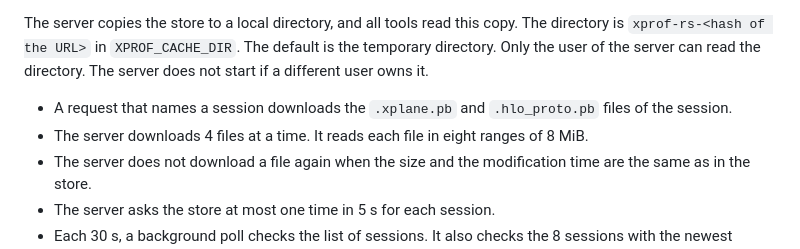
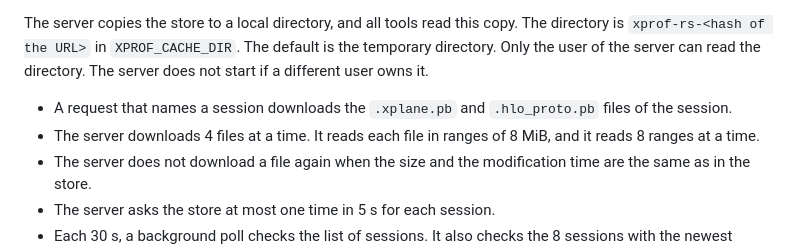
Before and after one commit to Locamage/xprof-rs, a Markdown page: README.md, the part around the change. Rendered like a GitHub page.

Commit message:
Correct the description of the range reads in the README
The server reads each file in ranges of 8 MiB, and it reads 8 ranges
at a time. The number of ranges is not always 8. A 280 MB file has 35
ranges.

```diff
--- a/README.md
+++ b/README.md
@@ -191,7 +191,7 @@ The credentials come from the environment:
 The server copies the store to a local directory, and all tools read this copy. The directory is `xprof-rs-<hash of the URL>` in `XPROF_CACHE_DIR`. The default is the temporary directory. Only the user of the server can read the directory. The server does not start if a different user owns it.
 
 - A request that names a session downloads the `.xplane.pb` and `.hlo_proto.pb` files of the session.
-- The server downloads 4 files at a time. It reads each file in eight ranges of 8 MiB.
+- The server downloads 4 files at a time. It reads each file in ranges of 8 MiB, and it reads 8 ranges at a time.
 - The server does not download a file again when the size and the modification time are the same as in the store.
 - The server asks the store at most one time in 5 s for each session.
 - Each 30 s, a background poll checks the list of sessions. It also checks the 8 sessions with the newest requests.
```
